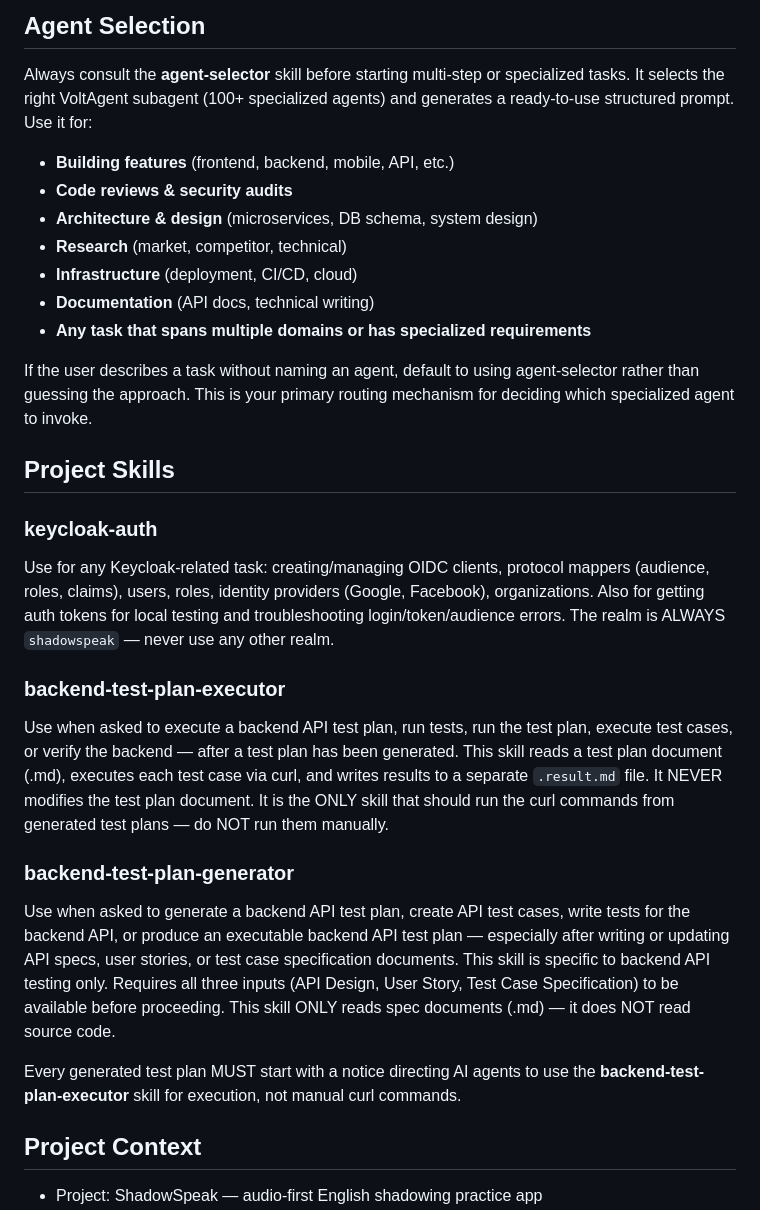
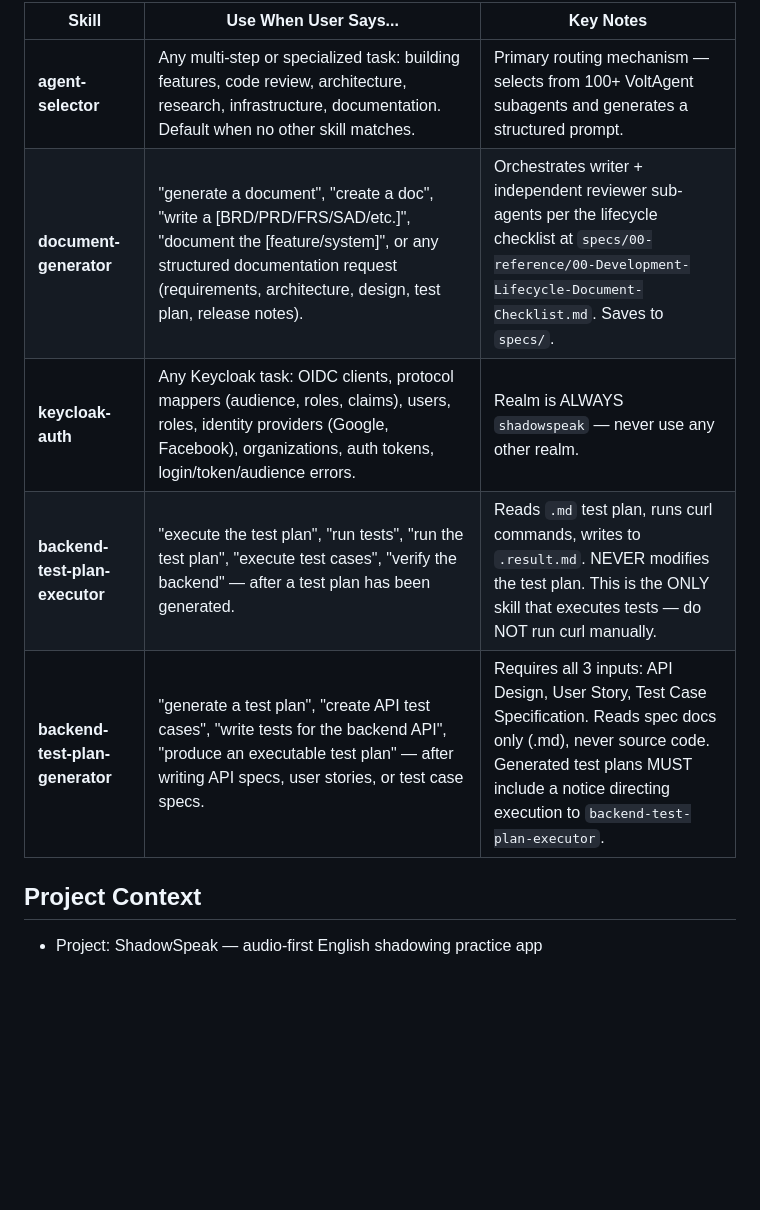
Before and after one commit to minhhieu1/ShadowSpeak, a Markdown page: .claude/CLAUDE.md, the part around one of its changes. Drawn GitHub-style; blank space fills up the shorter version.

```diff
--- a/.claude/CLAUDE.md
+++ b/.claude/CLAUDE.md
@@ -51,30 +40,11 @@ specs/
 
-## Agent Selection
-
-Always consult the **agent-selector** skill before starting multi-step or specialized tasks. It selects the right VoltAgent subagent (100+ specialized agents) and generates a ready-to-use structured prompt. Use it for:
-
-- **Building features** (frontend, backend, mobile, API, etc.)
-- **Code reviews & security audits**
-- **Architecture & design** (microservices, DB schema, system design)
-- **Research** (market, competitor, technical)
-- **Infrastructure** (deployment, CI/CD, cloud)
-- **Documentation** (API docs, technical writing)
-- **Any task that spans multiple domains or has specialized requirements**
-
-If the user describes a task without naming an agent, default to using agent-selector rather than guessing the approach. This is your primary routing mechanism for deciding which specialized agent to invoke.
-
-## Project Skills
-
-### keycloak-auth
-Use for any Keycloak-related task: creating/managing OIDC clients, protocol mappers (audience, roles, claims), users, roles, identity providers (Google, Facebook), organizations. Also for getting auth tokens for local testing and troubleshooting login/token/audience errors. The realm is ALWAYS `shadowspeak` — never use any other realm.
-
-### backend-test-plan-executor
-Use when asked to execute a backend API test plan, run tests, run the test plan, execute test cases, or verify the backend — after a test plan has been generated. This skill reads a test plan document (.md), executes each test case via curl, and writes results to a separate `.result.md` file. It NEVER modifies the test plan document. It is the ONLY skill that should run the curl commands from generated test plans — do NOT run them manually.
-
-### backend-test-plan-generator
-Use when asked to generate a backend API test plan, create API test cases, write tests for the backend API, or produce an executable backend API test plan — especially after writing or updating API specs, user stories, or test case specification documents. This skill is specific to backend API testing only. Requires all three inputs (API Design, User Story, Test Case Specification) to be available before proceeding. This skill ONLY reads spec documents (.md) — it does NOT read source code.
-
-Every generated test plan MUST start with a notice directing AI agents to use the **backend-test-plan-executor** skill for execution, not manual curl commands.
+| Skill | Use When User Says... | Key Notes |
+|-------|----------------------|-----------|
+| **agent-selector** | Any multi-step or specialized task: building features, code review, architecture, research, infrastructure, documentation. Default when no other skill matches. | Primary routing mechanism — selects from 100+ VoltAgent subagents and generates a structured prompt. |
+| **document-generator** | "generate a document", "create a doc", "write a [BRD/PRD/FRS/SAD/etc.]", "document the [feature/system]", or any structured documentation request (requirements, architecture, design, test plan, release notes). | Orchestrates writer + independent reviewer sub-agents per the lifecycle checklist at `specs/00-reference/00-Development-Lifecycle-Document-Checklist.md`. Saves to `specs/`. |
+| **keycloak-auth** | Any Keycloak task: OIDC clients, protocol mappers (audience, roles, claims), users, roles, identity providers (Google, Facebook), organizations, auth tokens, login/token/audience errors. | Realm is ALWAYS `shadowspeak` — never use any other realm. |
+| **backend-test-plan-executor** | "execute the test plan", "run tests", "run the test plan", "execute test cases", "verify the backend" — after a test plan has been generated. | Reads `.md` test plan, runs curl commands, writes to `.result.md`. NEVER modifies the test plan. This is the ONLY skill that executes tests — do NOT run curl manually. |
+| **backend-test-plan-generator** | "generate a test plan", "create API test cases", "write tests for the backend API", "produce an executable test plan" — after writing API specs, user stories, or test case specs. | Requires all 3 inputs: API Design, User Story, Test Case Specification. Reads spec docs only (.md), never source code. Generated test plans MUST include a notice directing execution to `backend-test-plan-executor`. |
 
 ## Project Context
 
```
Also changed, not shown: other parts of .claude/CLAUDE.md (+32 -43 lines), 2 other files.
